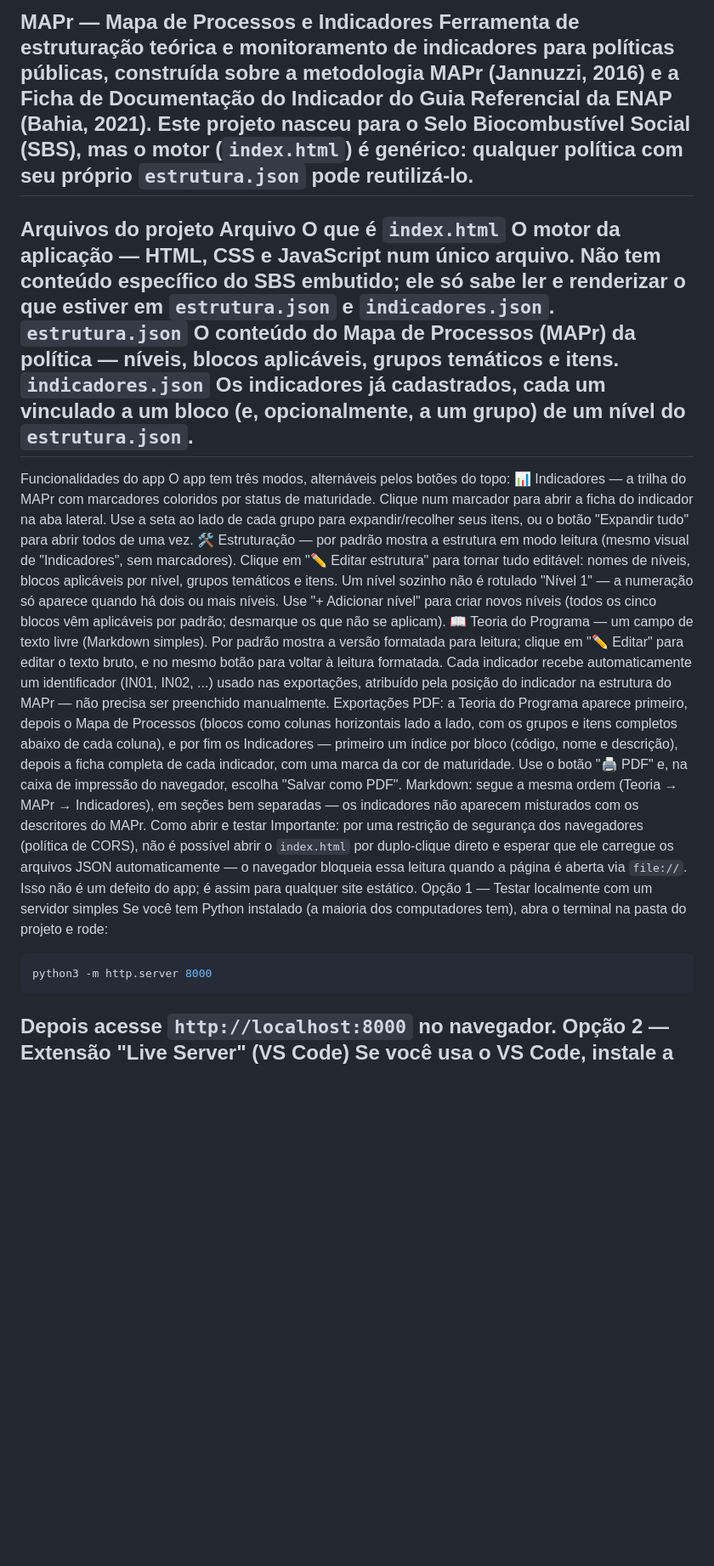
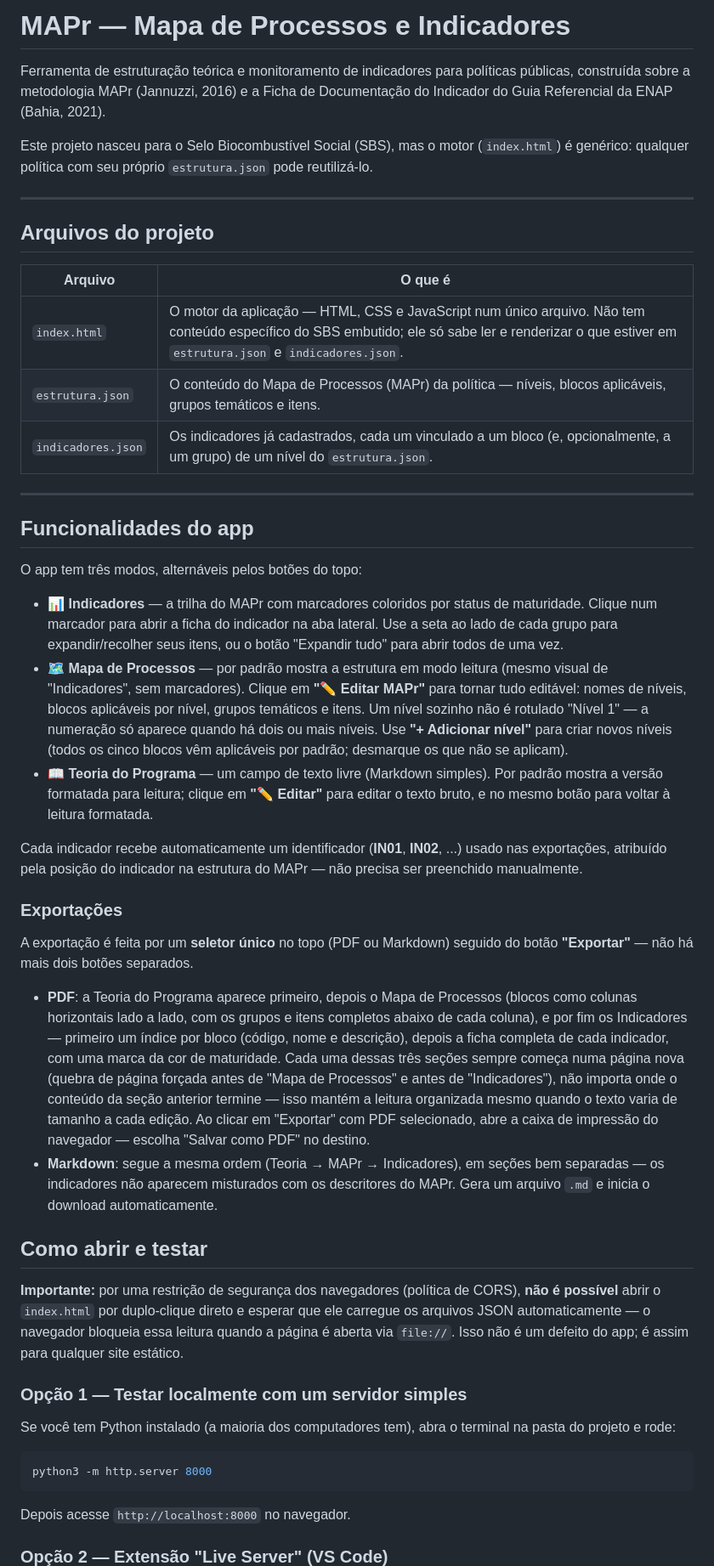
Before and after one commit to CaetanoGisi-MDA/MAPr-SBS, a Markdown page: README.md, the part around one of its changes. Shown at 85% size. Rendered like a GitHub page; blank space fills up the shorter version.

````diff
--- a/README.md
+++ b/README.md
@@ -1,29 +1,52 @@
-MAPr — Mapa de Processos e Indicadores
+# MAPr — Mapa de Processos e Indicadores
+
 Ferramenta de estruturação teórica e monitoramento de indicadores para políticas públicas, construída sobre a metodologia MAPr (Jannuzzi, 2016) e a Ficha de Documentação do Indicador do Guia Referencial da ENAP (Bahia, 2021).
+
 Este projeto nasceu para o Selo Biocombustível Social (SBS), mas o motor (`index.html`) é genérico: qualquer política com seu próprio `estrutura.json` pode reutilizá-lo.
+
 ---
-Arquivos do projeto
-Arquivo	O que é
-`index.html`	O motor da aplicação — HTML, CSS e JavaScript num único arquivo. Não tem conteúdo específico do SBS embutido; ele só sabe ler e renderizar o que estiver em `estrutura.json` e `indicadores.json`.
-`estrutura.json`	O conteúdo do Mapa de Processos (MAPr) da política — níveis, blocos aplicáveis, grupos temáticos e itens.
-`indicadores.json`	Os indicadores já cadastrados, cada um vinculado a um bloco (e, opcionalmente, a um grupo) de um nível do `estrutura.json`.
+
+## Arquivos do projeto
+
+| Arquivo | O que é |
+|---|---|
+| `index.html` | O motor da aplicação — HTML, CSS e JavaScript num único arquivo. Não tem conteúdo específico do SBS embutido; ele só sabe ler e renderizar o que estiver em `estrutura.json` e `indicadores.json`. |
+| `estrutura.json` | O conteúdo do Mapa de Processos (MAPr) da política — níveis, blocos aplicáveis, grupos temáticos e itens. |
+| `indicadores.json` | Os indicadores já cadastrados, cada um vinculado a um bloco (e, opcionalmente, a um grupo) de um nível do `estrutura.json`. |
+
 ---
-Funcionalidades do app
+
+## Funcionalidades do app
+
 O app tem três modos, alternáveis pelos botões do topo:
-📊 Indicadores — a trilha do MAPr com marcadores coloridos por status de maturidade. Clique num marcador para abrir a ficha do indicador na aba lateral. Use a seta ao lado de cada grupo para expandir/recolher seus itens, ou o botão "Expandir tudo" para abrir todos de uma vez.
-🛠️ Estruturação — por padrão mostra a estrutura em modo leitura (mesmo visual de "Indicadores", sem marcadores). Clique em "✏️ Editar estrutura" para tornar tudo editável: nomes de níveis, blocos aplicáveis por nível, grupos temáticos e itens. Um nível sozinho não é rotulado "Nível 1" — a numeração só aparece quando há dois ou mais níveis. Use "+ Adicionar nível" para criar novos níveis (todos os cinco blocos vêm aplicáveis por padrão; desmarque os que não se aplicam).
-📖 Teoria do Programa — um campo de texto livre (Markdown simples). Por padrão mostra a versão formatada para leitura; clique em "✏️ Editar" para editar o texto bruto, e no mesmo botão para voltar à leitura formatada.
-Cada indicador recebe automaticamente um identificador (IN01, IN02, ...) usado nas exportações, atribuído pela posição do indicador na estrutura do MAPr — não precisa ser preenchido manualmente.
-Exportações
-PDF: a Teoria do Programa aparece primeiro, depois o Mapa de Processos (blocos como colunas horizontais lado a lado, com os grupos e itens completos abaixo de cada coluna), e por fim os Indicadores — primeiro um índice por bloco (código, nome e descrição), depois a ficha completa de cada indicador, com uma marca da cor de maturidade. Use o botão "🖨 PDF" e, na caixa de impressão do navegador, escolha "Salvar como PDF".
-Markdown: segue a mesma ordem (Teoria → MAPr → Indicadores), em seções bem separadas — os indicadores não aparecem misturados com os descritores do MAPr.
-Como abrir e testar
-Importante: por uma restrição de segurança dos navegadores (política de CORS), não é possível abrir o `index.html` por duplo-clique direto e esperar que ele carregue os arquivos JSON automaticamente — o navegador bloqueia essa leitura quando a página é aberta via `file://`. Isso não é um defeito do app; é assim para qualquer site estático.
-Opção 1 — Testar localmente com um servidor simples
+
+- **📊 Indicadores** — a trilha do MAPr com marcadores coloridos por status de maturidade. Clique num marcador para abrir a ficha do indicador na aba lateral. Use a seta ao lado de cada grupo para expandir/recolher seus itens, ou o botão "Expandir tudo" para abrir todos de uma vez.
+- **🗺️ Mapa de Processos** — por padrão mostra a estrutura em modo leitura (mesmo visual de "Indicadores", sem marcadores). Clique em **"✏️ Editar MAPr"** para tornar tudo editável: nomes de níveis, blocos aplicáveis por nível, grupos temáticos e itens. Um nível sozinho não é rotulado "Nível 1" — a numeração só aparece quando há dois ou mais níveis. Use **"+ Adicionar nível"** para criar novos níveis (todos os cinco blocos vêm aplicáveis por padrão; desmarque os que não se aplicam).
+- **📖 Teoria do Programa** — um campo de texto livre (Markdown simples). Por padrão mostra a versão formatada para leitura; clique em **"✏️ Editar"** para editar o texto bruto, e no mesmo botão para voltar à leitura formatada.
+
+Cada indicador recebe automaticamente um identificador (**IN01**, **IN02**, ...) usado nas exportações, atribuído pela posição do indicador na estrutura do MAPr — não precisa ser preenchido manualmente.
+
+### Exportações
+
+A exportação é feita por um **seletor único** no topo (PDF ou Markdown) seguido do botão **"Exportar"** — não há mais dois botões separados.
+
+- **PDF**: a Teoria do Programa aparece primeiro, depois o Mapa de Processos (blocos como colunas horizontais lado a lado, com os grupos e itens completos abaixo de cada coluna), e por fim os Indicadores — primeiro um índice por bloco (código, nome e descrição), depois a ficha completa de cada indicador, com uma marca da cor de maturidade. Cada uma dessas três seções sempre começa numa página nova (quebra de página forçada antes de "Mapa de Processos" e antes de "Indicadores"), não importa onde o conteúdo da seção anterior termine — isso mantém a leitura organizada mesmo quando o texto varia de tamanho a cada edição. Ao clicar em "Exportar" com PDF selecionado, abre a caixa de impressão do navegador — escolha "Salvar como PDF" no destino.
+- **Markdown**: segue a mesma ordem (Teoria → MAPr → Indicadores), em seções bem separadas — os indicadores não aparecem misturados com os descritores do MAPr. Gera um arquivo `.md` e inicia o download automaticamente.
+
+## Como abrir e testar
+
+**Importante:** por uma restrição de segurança dos navegadores (política de CORS), **não é possível** abrir o `index.html` por duplo-clique direto e esperar que ele carregue os arquivos JSON automaticamente — o navegador bloqueia essa leitura quando a página é aberta via `file://`. Isso não é um defeito do app; é assim para qualquer site estático.
+
+### Opção 1 — Testar localmente com um servidor simples
+
 Se você tem Python instalado (a maioria dos computadores tem), abra o terminal na pasta do projeto e rode:
+
 ```bash
 python3 -m http.server 8000
 ```
+
 Depois acesse `http://localhost:8000` no navegador.
-Opção 2 — Extensão "Live Server" (VS Code)
+
+### Opção 2 — Extensão "Live Server" (VS Code)
+
 Se você usa o VS Code, instale a extensão "Live Server", clique com o botão direito no `index.html` e escolha "Open with Live Server".
````
Also changed, not shown: other parts of README.md (+83 -46 lines).
